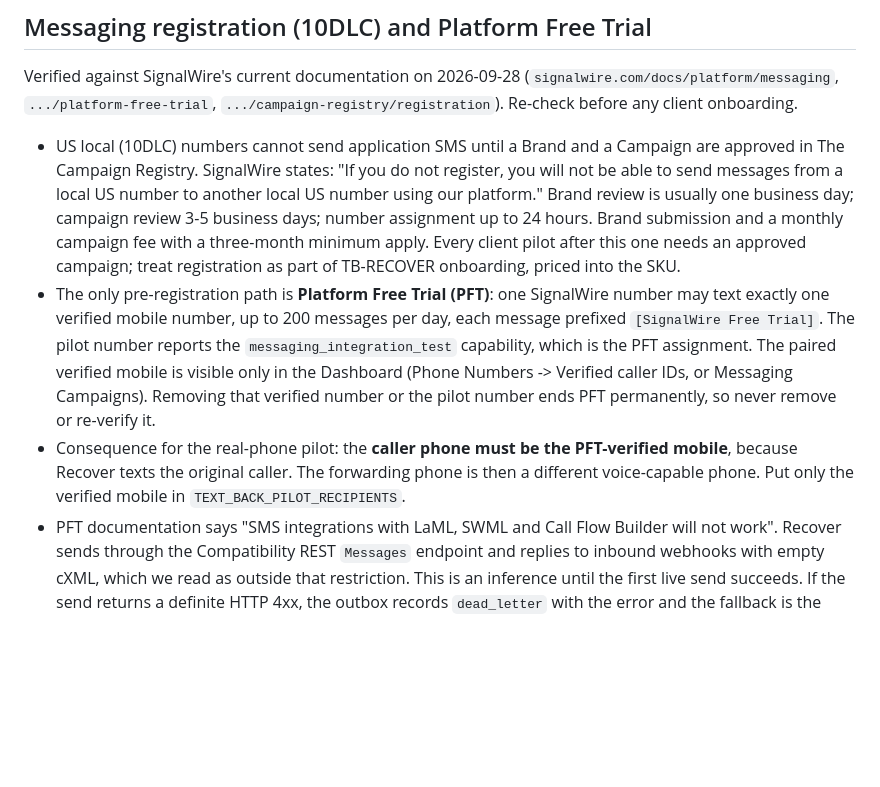
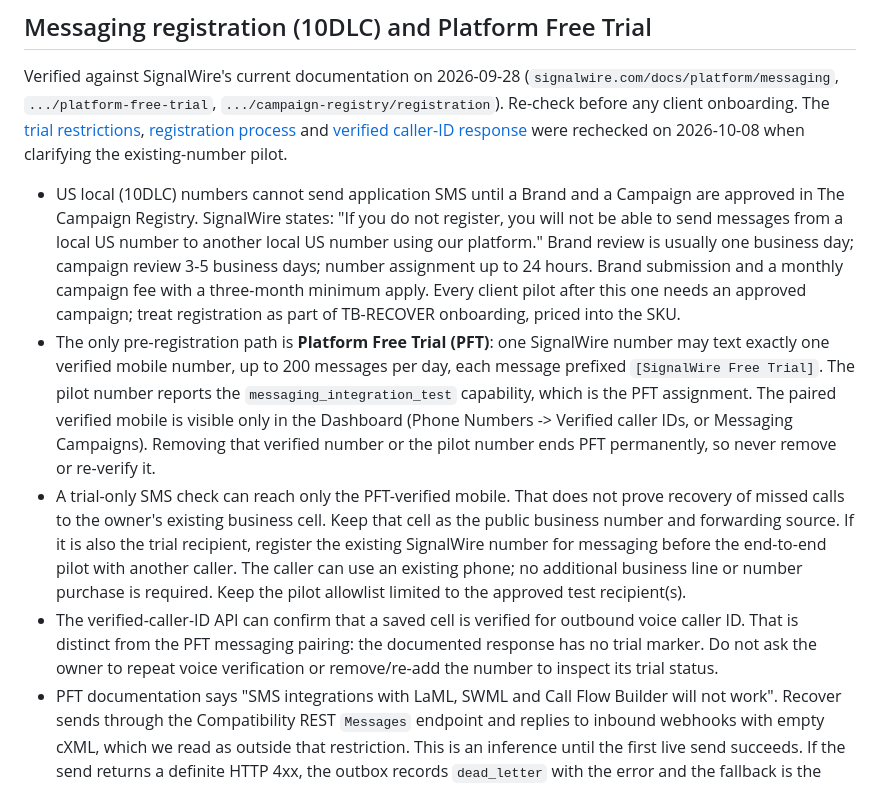
Before and after one commit to mdrilesbutler/text_back, a Markdown page: docs/SIGNALWIRE-INTEGRATION.md, the part around the change. Rendered like a GitHub page; blank space fills up the shorter version.

Commit message:
Keep the existing business cell central to pilot onboarding

```diff
--- a/docs/SIGNALWIRE-INTEGRATION.md
+++ b/docs/SIGNALWIRE-INTEGRATION.md
@@ -70,6 +70,10 @@ internal URL into this setting.
 Verified against SignalWire's current documentation on 2026-09-28
 (`signalwire.com/docs/platform/messaging`, `.../platform-free-trial`,
 `.../campaign-registry/registration`). Re-check before any client onboarding.
+The [trial restrictions](https://signalwire.com/docs/platform/messaging/platform-free-trial),
+[registration process](https://signalwire.com/docs/platform/messaging/campaign-registry/registration)
+and [verified caller-ID response](https://signalwire.com/docs/apis/rest/verified-caller-id/list-verified-caller-ids)
+were rechecked on 2026-10-08 when clarifying the existing-number pilot.
 
 - US local (10DLC) numbers cannot send application SMS until a Brand and a
   Campaign are approved in The Campaign Registry. SignalWire states: "If you
@@ -87,10 +91,17 @@ Verified against SignalWire's current documentation on 2026-09-28
   (Phone Numbers -> Verified caller IDs, or Messaging Campaigns). Removing that
   verified number or the pilot number ends PFT permanently, so never remove or
   re-verify it.
-- Consequence for the real-phone pilot: the **caller phone must be the
-  PFT-verified mobile**, because Recover texts the original caller. The
-  forwarding phone is then a different voice-capable phone. Put only the
-  verified mobile in `TEXT_BACK_PILOT_RECIPIENTS`.
+- A trial-only SMS check can reach only the PFT-verified mobile. That does not
+  prove recovery of missed calls to the owner's existing business cell. Keep
+  that cell as the public business number and forwarding source. If it is also
+  the trial recipient, register the existing SignalWire number for messaging
+  before the end-to-end pilot with another caller. The caller can use an
+  existing phone; no additional business line or number purchase is required.
+  Keep the pilot allowlist limited to the approved test recipient(s).
+- The verified-caller-ID API can confirm that a saved cell is verified for
+  outbound voice caller ID. That is distinct from the PFT messaging pairing:
+  the documented response has no trial marker. Do not ask the owner to repeat
+  voice verification or remove/re-add the number to inspect its trial status.
 - PFT documentation says "SMS integrations with LaML, SWML and Call Flow
   Builder will not work". Recover sends through the Compatibility REST
   `Messages` endpoint and replies to inbound webhooks with empty cXML, which we
```
Also changed, not shown: CLAUDE.md (+5 -4 lines), docs/ONBOARDING-FORWARDING.md (+9 -0 lines).
